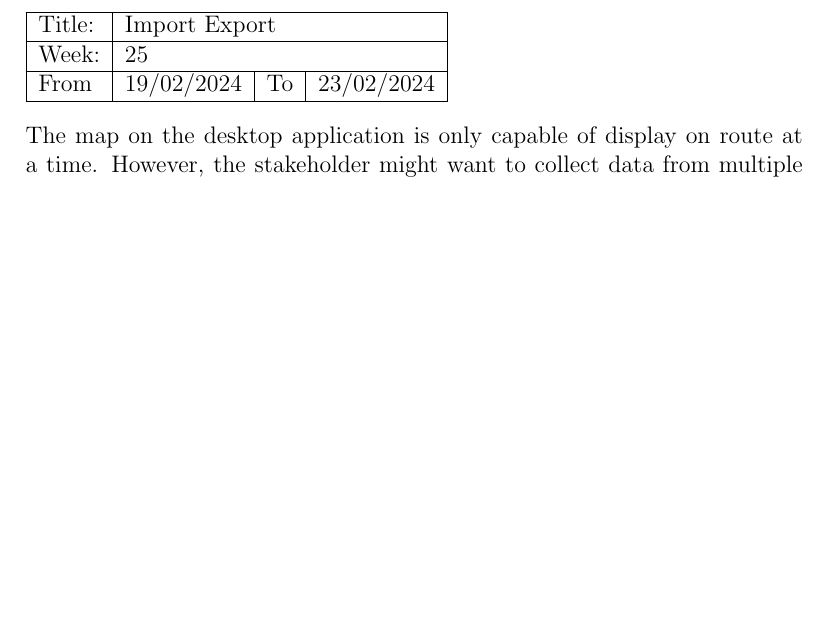
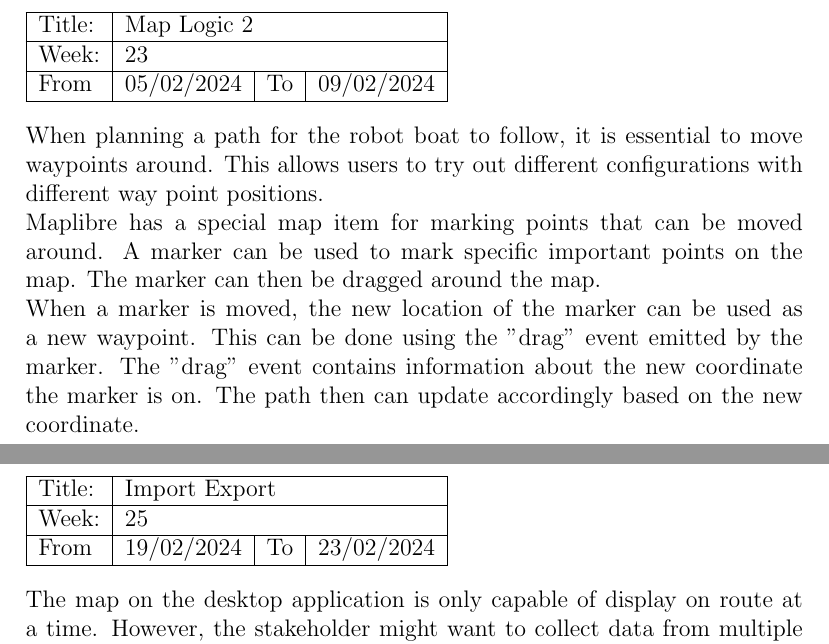
Before and after one commit to ecyht2/EEEE4141-group-project-logbook, a LaTeX document (main.tex): part of page 2 of 9 before the commit and two parts of pages 2 and 3 of 10 after it, the two joined at a grey line, cut at the place of the change, the shorter picture padded with empty space. Compiled offline with pdfLaTeX.

Commit message:
feat: Added Week 23

```diff
--- a/main.tex
+++ b/main.tex
@@ -12,6 +12,20 @@
 
 \begin{document}
 \maketitle
+
+\begin{logbook-entry}{Map Logic 2}{23}{05/02/2024}{09/02/2024}
+When planning a path for the robot boat to follow, it is essential to move waypoints around.
+This allows users to try out different configurations with different way point positions.
+
+Maplibre has a special map item for marking points that can be moved around.
+A marker can be used to mark specific important points on the map.
+The marker can then be dragged around the map.
+
+When a marker is moved, the new location of the marker can be used as a new waypoint.
+This can be done using the "drag" event emitted by the marker.
+The "drag" event contains information about the new coordinate the marker is on.
+The path then can update accordingly based on the new coordinate.
+\end{logbook-entry}
 
 \begin{logbook-entry}{Import Export}{25}{19/02/2024}{23/02/2024}
 The map on the desktop application is only capable of display on route at a time.
```
